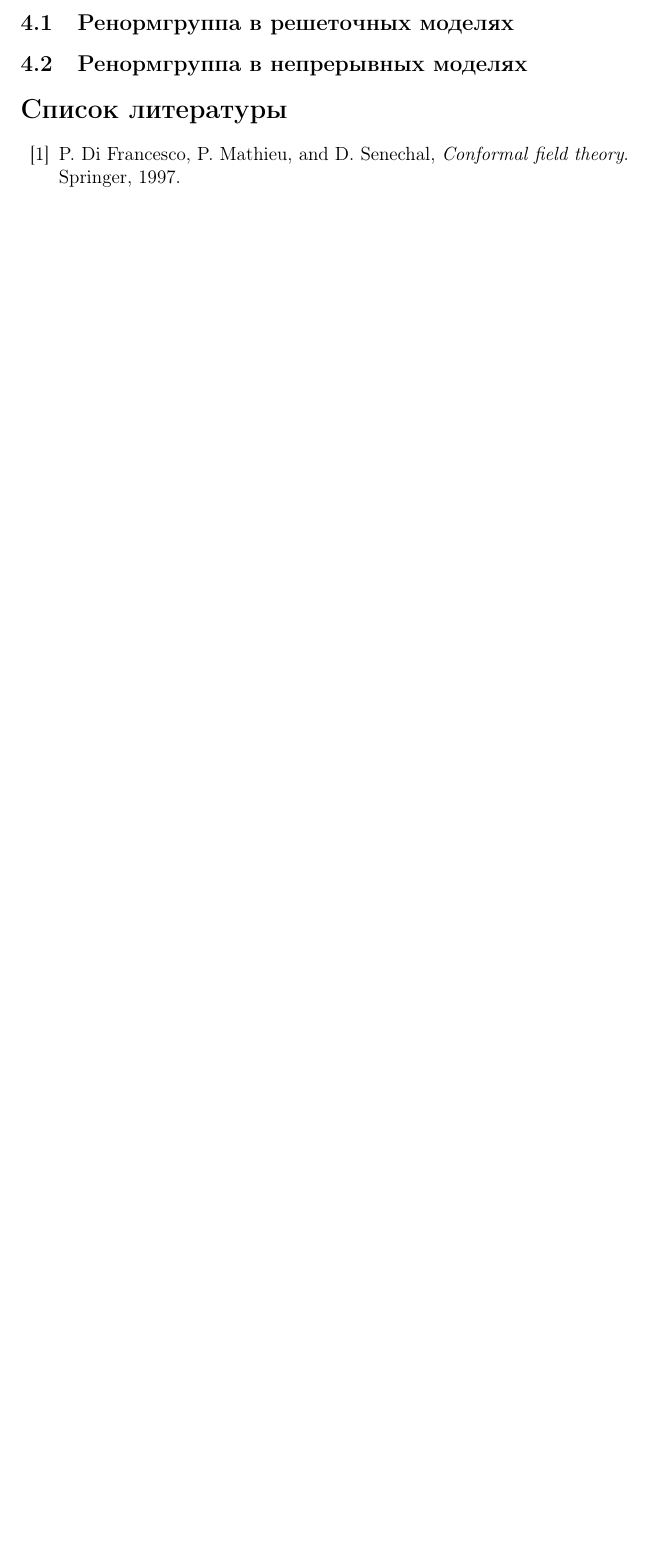
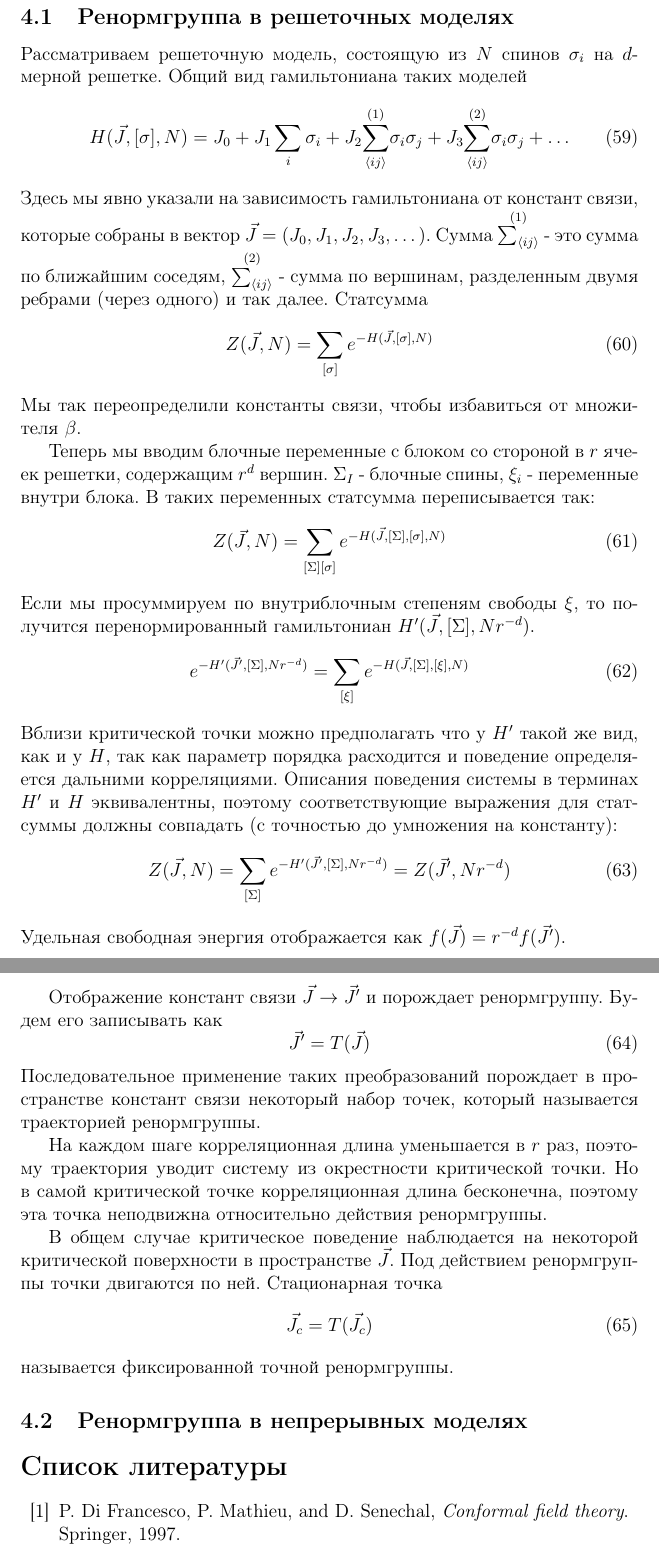
Before and after one commit to naa/Articles, a LaTeX paper (GeneralOverview/Lectures/2dqft.tex): part of page 13 of 14 before the commit and two parts of pages 14 and 15 of 16 after it, the two joined at a grey line, cut so that both start at the same text, the shorter picture padded with empty space. Compiled offline with pdfLaTeX.

Commit message:
Lecture 3 started

```diff
--- a/GeneralOverview/Lectures/2dqft.tex
+++ b/GeneralOverview/Lectures/2dqft.tex
@@ -466,6 +469,51 @@ $R$ - нормировочный множитель, который выбира
 
 \subsection{Ренормгруппа в решеточных моделях}
 \label{sec:renormgroup-lattice-models}
+Рассматриваем решеточную модель, состоящую из $N$ спинов $\sigma_i$ на $d$-мерной решетке. Общий вид гамильтониана таких моделей
+\begin{equation}
+  \label{eq:55}
+  H(\vec J,[\sigma],N)=J_0 + J_1\sum_i \sigma_i +J_2\overset{(1)}{\sum_{\left<ij\right>}}\sigma_i \sigma_j+J_3\overset{(2)}{\sum_{\left<ij\right>}}\sigma_i \sigma_j + \dots
+\end{equation}
+Здесь мы явно указали на зависимость гамильтониана от констант связи, которые собраны в вектор $\vec J=(J_0,J_1,J_2,J_3,\dots)$. Сумма $\overset{(1)}{\sum_{\left<ij\right>}}$ - это сумма по ближайшим соседям, $\overset{(2)}{\sum_{\left<ij\right>}}$ - сумма по вершинам, разделенным двумя ребрами (через одного) и так далее.
+Статсумма
+\begin{equation}
+  \label{eq:56}
+  Z(\vec J,N)=\sum_{[\sigma]}e^{-H(\vec J,[\sigma],N)}
+\end{equation}
+Мы так переопределили константы связи, чтобы избавиться от множителя $\beta$.
+
+Теперь мы вводим блочные переменные с блоком со стороной в $r$ ячеек решетки, содержащим $r^d$ вершин. $\Sigma_I$ - блочные спины, $\xi_i$ - переменные внутри блока. В таких переменных статсумма переписывается так:
+\begin{equation}
+  \label{eq:57}
+  Z(\vec J,N)=\sum_{[\Sigma][\sigma]}e^{-H(\vec J,[\Sigma],[\sigma],N)}
+\end{equation}
+Если мы просуммируем по внутриблочным степеням свободы $\xi$, то получится перенормированный гамильтониан $H'(\vec J,[\Sigma],Nr^{-d})$.
+\begin{equation}
+  \label{eq:58}
+  e^{-H'(\vec J',[\Sigma],Nr^{-d})}=\sum_{[\xi]}e^{-H(\vec J,[\Sigma],[\xi],N)}
+\end{equation}
+Вблизи критической точки можно предполагать что у $H'$ такой же вид, как и у $H$, так как параметр порядка расходится и поведение определяется дальними корреляциями. Описания поведения системы в терминах $H'$ и $H$ эквивалентны, поэтому соответствующие выражения для статсуммы должны совпадать (с точностью до умножения на константу):
+\begin{equation}
+\label{eq:52}
+  Z(\vec J,N)=\sum_{[\Sigma]}e^{-H'(\vec J',[\Sigma],Nr^{-d})}=Z(\vec J',Nr^{-d})
+\end{equation}
+Удельная свободная энергия отображается как $f(\vec J)=r^{-d} f(\vec J')$.
+
+Отображение констант связи $\vec J\to\vec J'$ и порождает ренормгруппу. Будем его записывать как
+\begin{equation}
+  \label{eq:53}
+  \vec J'=T(\vec J)
+\end{equation}
+Последовательное применение таких преобразований порождает в пространстве констант связи некоторый набор точек, который называется траекторией ренормгруппы.
+
+На каждом шаге корреляционная длина уменьшается в $r$ раз, поэтому траектория уводит систему из окрестности критической точки. Но в самой критической точке корреляционная длина бесконечна, поэтому эта точка неподвижна относительно действия ренормгруппы.
+
+В общем случае критическое поведение наблюдается на некоторой критической поверхности в пространстве $\vec J$. Под действием ренормгруппы точки двигаются по ней. Стационарная точка
+\begin{equation}
+  \label{eq:54}
+  \vec J_c=T(\vec J_c)
+\end{equation}
+называется фиксированной точной ренормгруппы.
 
 \subsection{Ренормгруппа в непрерывных моделях}
 \label{sec:renormgroup-general}
```
Also changed, not shown: GeneralOverview/Lectures/2dqft.pdf, GeneralOverview/Lectures/2dqft.tex (11 more changed lines).
